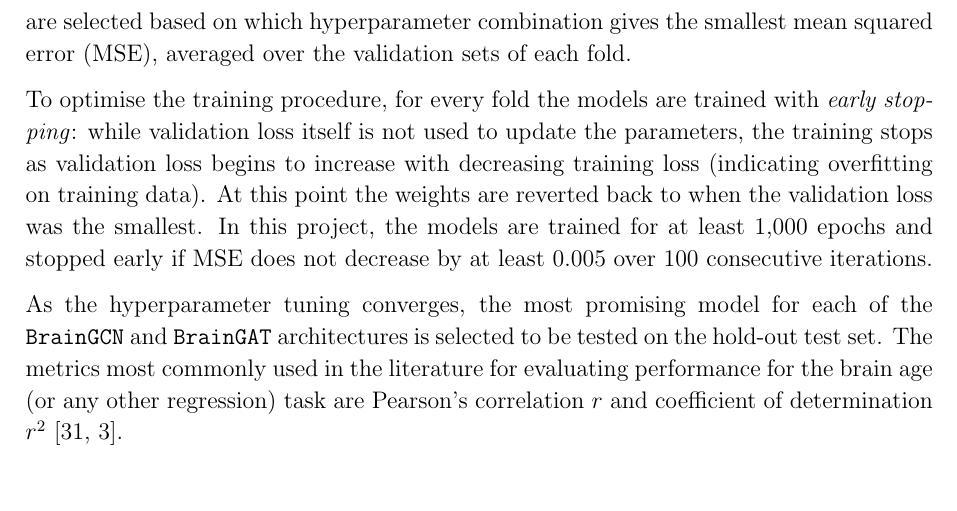
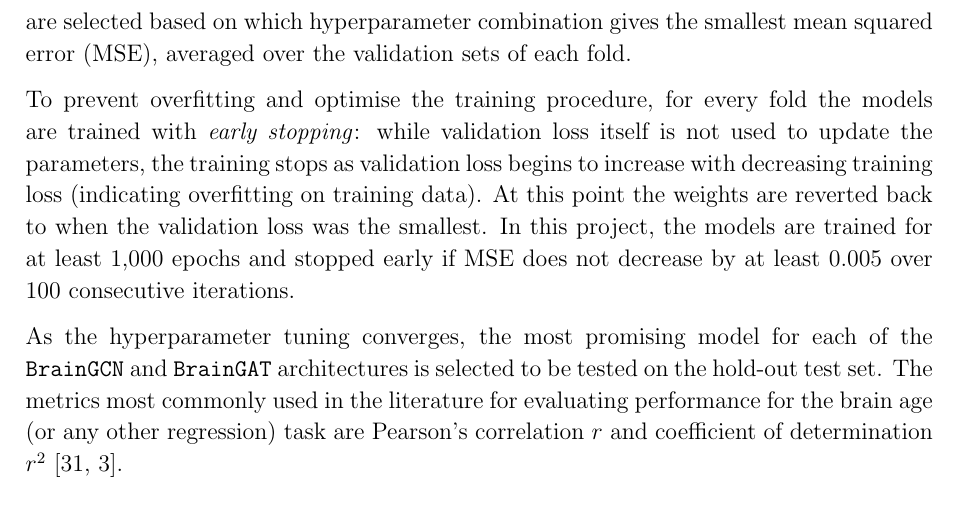
Before and after one commit to kamilest/cst-ii-dissertation, a LaTeX thesis (dissertation/dissertation.tex, which reads dissertation/chapters/implementation.tex): part of page 29 of 39, cut so that both start at the same text. Compiled offline with pdfLaTeX.

Commit message:
TODO; To prevent overfitting. You mention this laterly but it is the main reason

```diff
--- a/dissertation/chapters/implementation.tex
+++ b/dissertation/chapters/implementation.tex
@@ -290,7 +290,7 @@ The remaining data is used for hyperparameter tuning. Each hyperparameter combin
 
 The summary of the above steps is shown in Figure~\ref{gnn-training-eval-component}: the data splits are visualised with a set of different training/validation/test masks at the top left corner of the GNN training and evaluation component (all of them having the same test mask but different training and validation masks). The masks of each fold are used to transform the graph (in the graph transformation component), and for each fold the prepared population graph is trained on a GNN implementation with a given set of hyperparameters (as suggested by the \texttt{wandb} framework). The optimal GNN model and population graph hyperparameters are selected based on which hyperparameter combination gives the smallest mean squared error (MSE), averaged over the validation sets of each fold.
 
-To optimise the training procedure, for every fold the models are trained with \textit{early stopping}: while validation loss itself is not used to update the parameters, the training stops as validation loss begins to increase with decreasing training loss (indicating overfitting on training data). At this point the weights are reverted back to when the validation loss was the smallest. In this project, the models are trained for at least 1,000 epochs and stopped early if MSE does not decrease by at least 0.005 over 100 consecutive iterations.
+To prevent overfitting and optimise the training procedure, for every fold the models are trained with \textit{early stopping}: while validation loss itself is not used to update the parameters, the training stops as validation loss begins to increase with decreasing training loss (indicating overfitting on training data). At this point the weights are reverted back to when the validation loss was the smallest. In this project, the models are trained for at least 1,000 epochs and stopped early if MSE does not decrease by at least 0.005 over 100 consecutive iterations.
 
 As the hyperparameter tuning converges, the most promising model for each of the \texttt{BrainGCN} and \texttt{BrainGAT} architectures is selected to be tested on the hold-out test set. The metrics most commonly used in the literature for evaluating performance for the brain age (or any other regression) task are Pearson's correlation $r$ and coefficient of determination $r^2$~\cite{pervaiz2020optimising, niu2019improved}.
 
```
